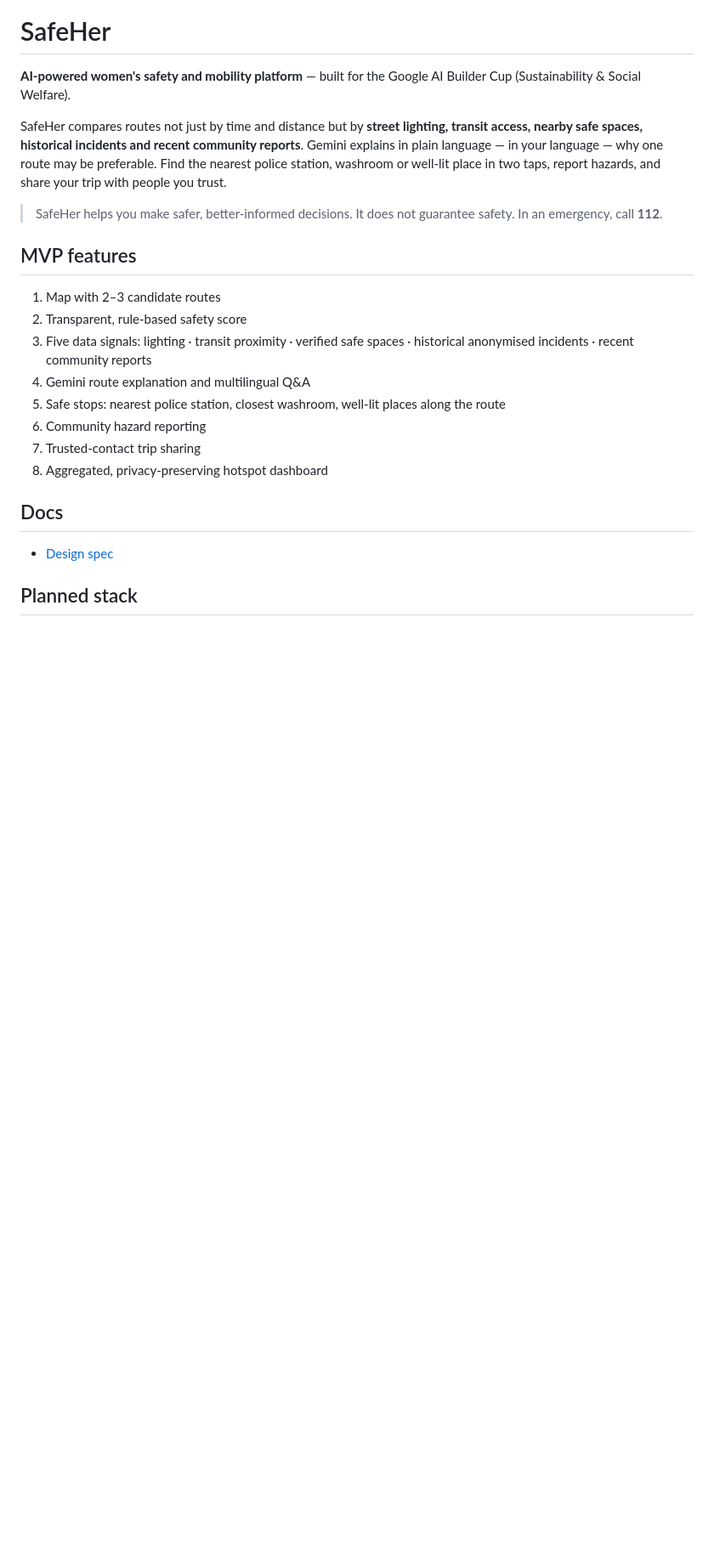
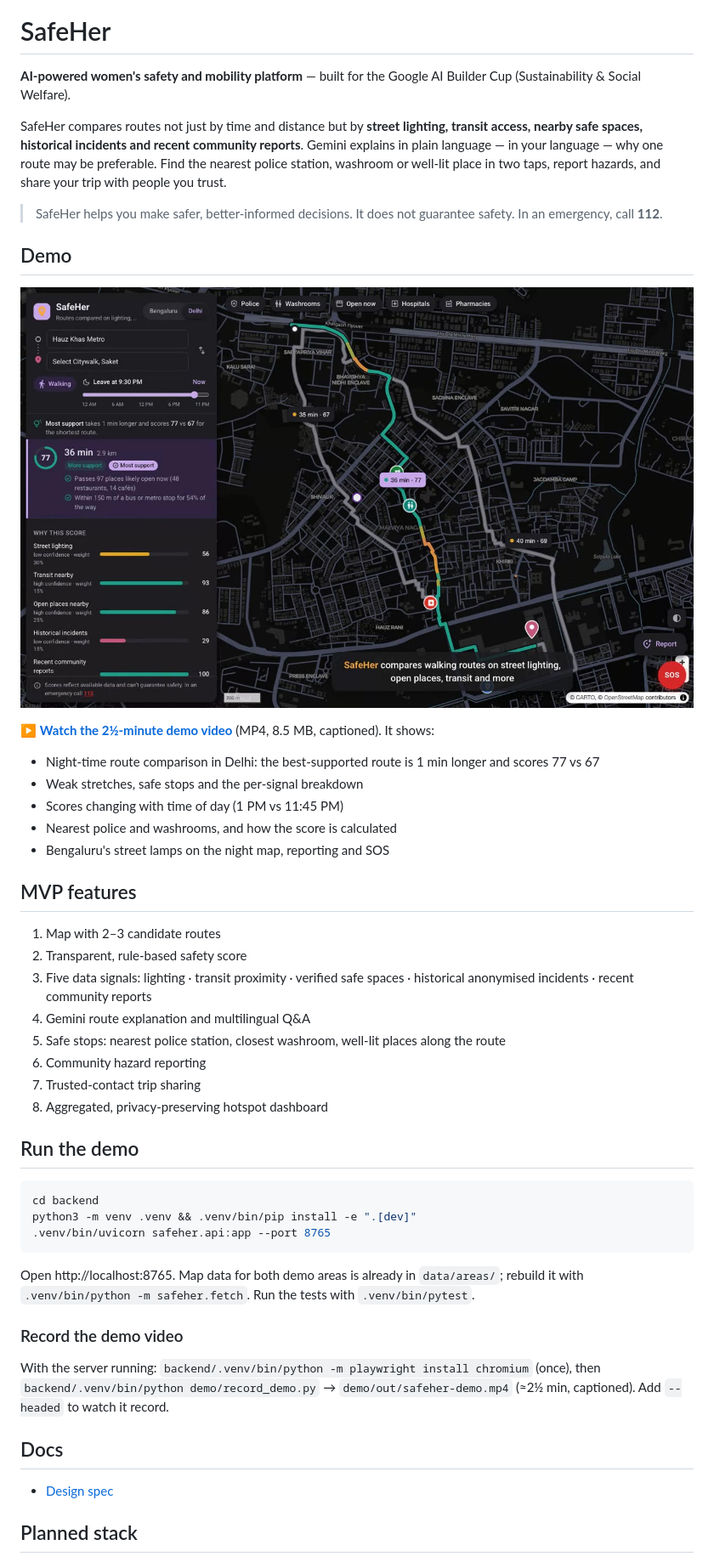
Before and after one commit to yadavithirwani/safeher, a Markdown page: README.md, the part around one of its changes. Shown at 85% size. GitHub-like rendering; pictures changed too: docs/media/demo-poster.jpg (added); blank space fills up the shorter version.

````diff
--- a/README.md
+++ b/README.md
@@ -5,6 +5,17 @@
 SafeHer compares routes not just by time and distance but by **street lighting, transit access, nearby safe spaces, historical incidents and recent community reports**. Gemini explains in plain language — in your language — why one route may be preferable. Find the nearest police station, washroom or well-lit place in two taps, report hazards, and share your trip with people you trust.
 
 > SafeHer helps you make safer, better-informed decisions. It does not guarantee safety. In an emergency, call **112**.
+
+## Demo
+
+[![SafeHer demo: Hauz Khas Metro to Select Citywalk, Delhi, at 9:30 PM. Click to play the video.](docs/media/demo-poster.jpg)](docs/media/safeher-demo.mp4)
+
+▶️ **[Watch the 2½-minute demo video](docs/media/safeher-demo.mp4)** (MP4, 8.5 MB, captioned). It shows:
+- Night-time route comparison in Delhi: the best-supported route is 1 min longer and scores 77 vs 67
+- Weak stretches, safe stops and the per-signal breakdown
+- Scores changing with time of day (1 PM vs 11:45 PM)
+- Nearest police and washrooms, and how the score is calculated
+- Bengaluru's street lamps on the night map, reporting and SOS
 
 ## MVP features
 1. Map with 2–3 candidate routes
@@ -16,6 +27,17 @@ SafeHer compares routes not just by time and distance but by **street lighting,
 7. Trusted-contact trip sharing
 8. Aggregated, privacy-preserving hotspot dashboard
 
+## Run the demo
+```bash
+cd backend
+python3 -m venv .venv && .venv/bin/pip install -e ".[dev]"
+.venv/bin/uvicorn safeher.api:app --port 8765
+```
+Open http://localhost:8765. Map data for both demo areas is already in `data/areas/`; rebuild it with `.venv/bin/python -m safeher.fetch`. Run the tests with `.venv/bin/pytest`.
+
+### Record the demo video
+With the server running: `backend/.venv/bin/python -m playwright install chromium` (once), then `backend/.venv/bin/python demo/record_demo.py` → `demo/out/safeher-demo.mp4` (≈2½ min, captioned). Add `--headed` to watch it record.
+
 ## Docs
 - [Design spec](docs/DESIGN_SPEC.md)
 
````
Also changed, not shown: other parts of README.md (+1 -1 lines), docs/DESIGN_SPEC.md (+13 -1 lines), 11 other files.
